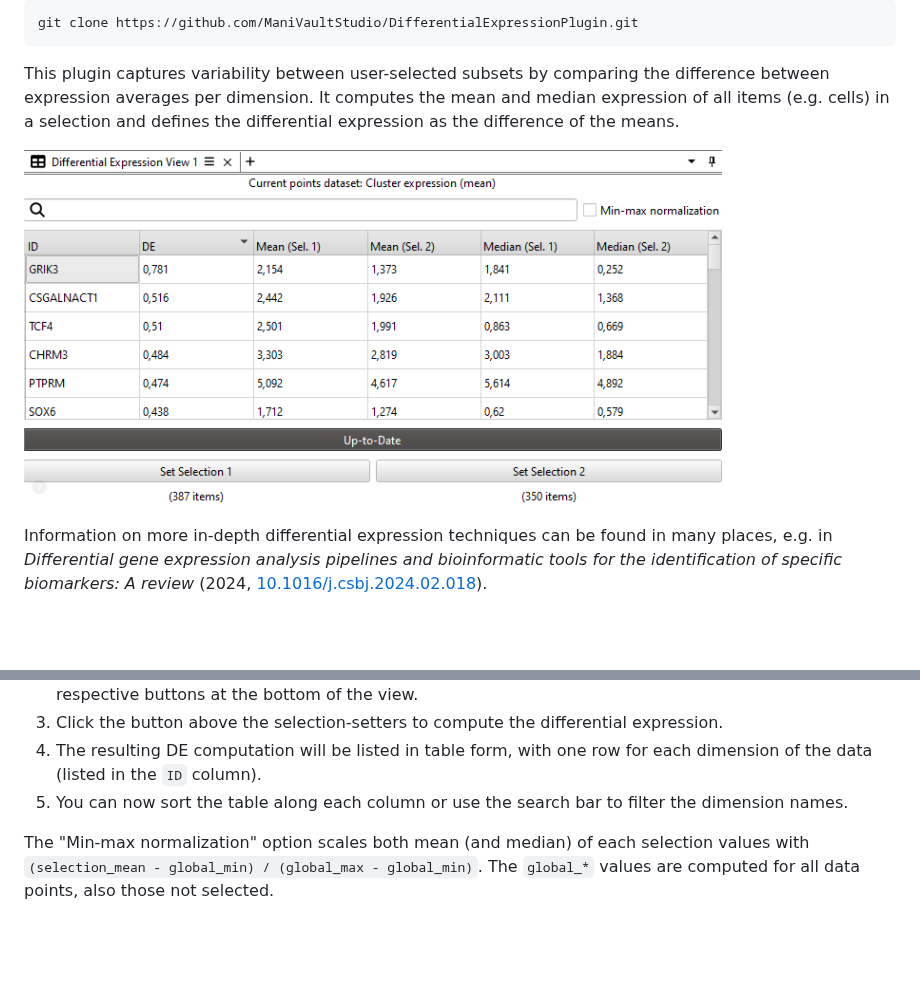
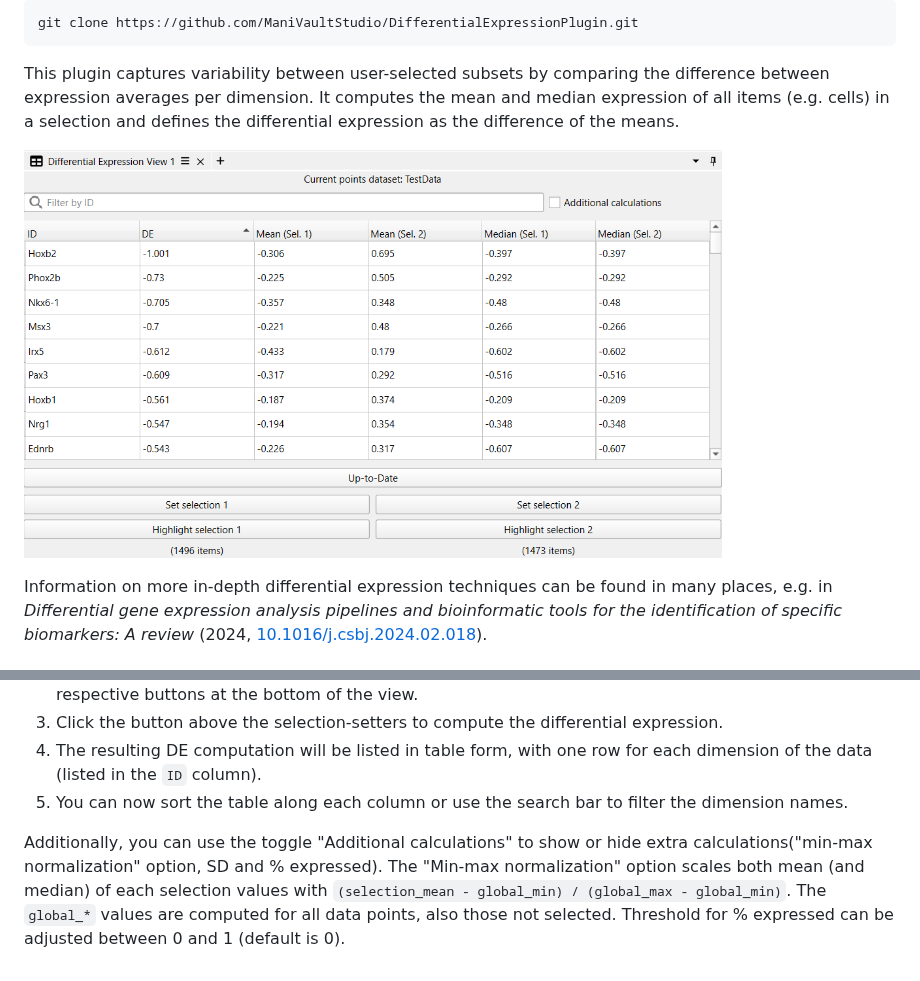
Before and after one commit to ManiVaultStudio/DifferentialExpressionPlugin, a Markdown page: README.md, 2 parts joined by grey strips. GitHub-like rendering; pictures changed too: docs/figs/Screenshot_new.png (added); blank space fills up the shorter version.

```diff
--- a/README.md
+++ b/README.md
@@ -9,7 +9,7 @@ git clone https://github.com/ManiVaultStudio/DifferentialExpressionPlugin.git
 This plugin captures variability between user-selected subsets by comparing the difference between expression averages per dimension. It computes the mean and median expression of all items (e.g. cells) in a selection and defines the differential expression as the difference of the means.
 
 <p align="middle">
-    <img src="docs/figs/screenshot.png" align="middle" width="80%" />
+    <img src="docs/figs/Screenshot_new.png" align="middle" width="80%" />
 </p>
 
 Information on more in-depth differential expression techniques can be found in many places, e.g. in _Differential gene expression analysis pipelines and bioinformatic tools for the identification of specific biomarkers: A review_ (2024, [10.1016/j.csbj.2024.02.018](https://doi.org/10.1016/j.csbj.2024.02.018)).
@@ -22,4 +22,5 @@ Information on more in-depth differential expression techniques can be found in
 4. The resulting DE computation will be listed in table form, with one row for each dimension of the data (listed in the `ID` column).
 5. You can now sort the table along each column or use the search bar to filter the dimension names.
 
-The "Min-max normalization" option scales both mean (and median) of each selection values with `(selection_mean - global_min) / (global_max - global_min)`. The `global_*` values are computed for all data points, also those not selected.
+Additionally, you can use the toggle "Additional calculations" to show or hide extra calculations("min-max normalization" option, SD and % expressed). The "Min-max normalization" option scales both mean (and median) of each selection values with `(selection_mean - global_min) / (global_max - global_min)`. The `global_*` values are computed for all data points, also those not selected.
+ Threshold for % expressed can be adjusted between 0 and 1 (default is 0).
```
Also changed, not shown: docs/figs/AdditionalCalculations.png (added), 3 other files.
